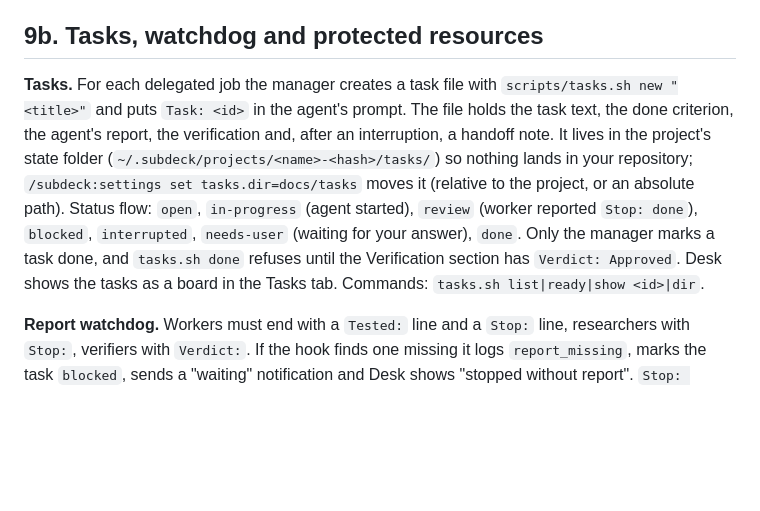
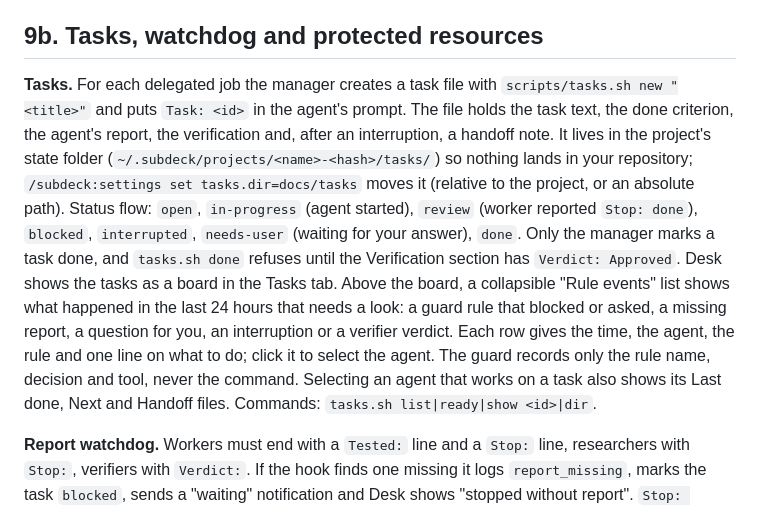
Before and after one commit to emiirhandemirci/SubDeck, a Markdown page: docs/USER_GUIDE.md, the part around the change. GitHub-like rendering; blank space fills up the shorter version.

```diff
--- a/docs/USER_GUIDE.md
+++ b/docs/USER_GUIDE.md
@@ -315,7 +315,7 @@ SubDeck ships a deterministic PreToolUse hook. It makes no model call and adds a
 
 ## 9b. Tasks, watchdog and protected resources
 
-**Tasks.** For each delegated job the manager creates a task file with `scripts/tasks.sh new "<title>"` and puts `Task: <id>` in the agent's prompt. The file holds the task text, the done criterion, the agent's report, the verification and, after an interruption, a handoff note. It lives in the project's state folder (`~/.subdeck/projects/<name>-<hash>/tasks/`) so nothing lands in your repository; `/subdeck:settings set tasks.dir=docs/tasks` moves it (relative to the project, or an absolute path). Status flow: `open`, `in-progress` (agent started), `review` (worker reported `Stop: done`), `blocked`, `interrupted`, `needs-user` (waiting for your answer), `done`. Only the manager marks a task done, and `tasks.sh done` refuses until the Verification section has `Verdict: Approved`. Desk shows the tasks as a board in the Tasks tab. Commands: `tasks.sh list|ready|show <id>|dir`.
+**Tasks.** For each delegated job the manager creates a task file with `scripts/tasks.sh new "<title>"` and puts `Task: <id>` in the agent's prompt. The file holds the task text, the done criterion, the agent's report, the verification and, after an interruption, a handoff note. It lives in the project's state folder (`~/.subdeck/projects/<name>-<hash>/tasks/`) so nothing lands in your repository; `/subdeck:settings set tasks.dir=docs/tasks` moves it (relative to the project, or an absolute path). Status flow: `open`, `in-progress` (agent started), `review` (worker reported `Stop: done`), `blocked`, `interrupted`, `needs-user` (waiting for your answer), `done`. Only the manager marks a task done, and `tasks.sh done` refuses until the Verification section has `Verdict: Approved`. Desk shows the tasks as a board in the Tasks tab. Above the board, a collapsible "Rule events" list shows what happened in the last 24 hours that needs a look: a guard rule that blocked or asked, a missing report, a question for you, an interruption or a verifier verdict. Each row gives the time, the agent, the rule and one line on what to do; click it to select the agent. The guard records only the rule name, decision and tool, never the command. Selecting an agent that works on a task also shows its Last done, Next and Handoff files. Commands: `tasks.sh list|ready|show <id>|dir`.
 
 **Report watchdog.** Workers must end with a `Tested:` line and a `Stop:` line, researchers with `Stop:`, verifiers with `Verdict:`. If the hook finds one missing it logs `report_missing`, marks the task `blocked`, sends a "waiting" notification and Desk shows "stopped without report". `Stop: waiting-on <what>` is accepted (counts as `waiting`). `/subdeck:settings set report-check=off` silences the `report_missing` event and its notification (for agents with or without a task); a task-bound agent that stops without a report is still moved to `blocked`.
 
```
Also changed, not shown: CHANGELOG.md (+1 -0 lines).
